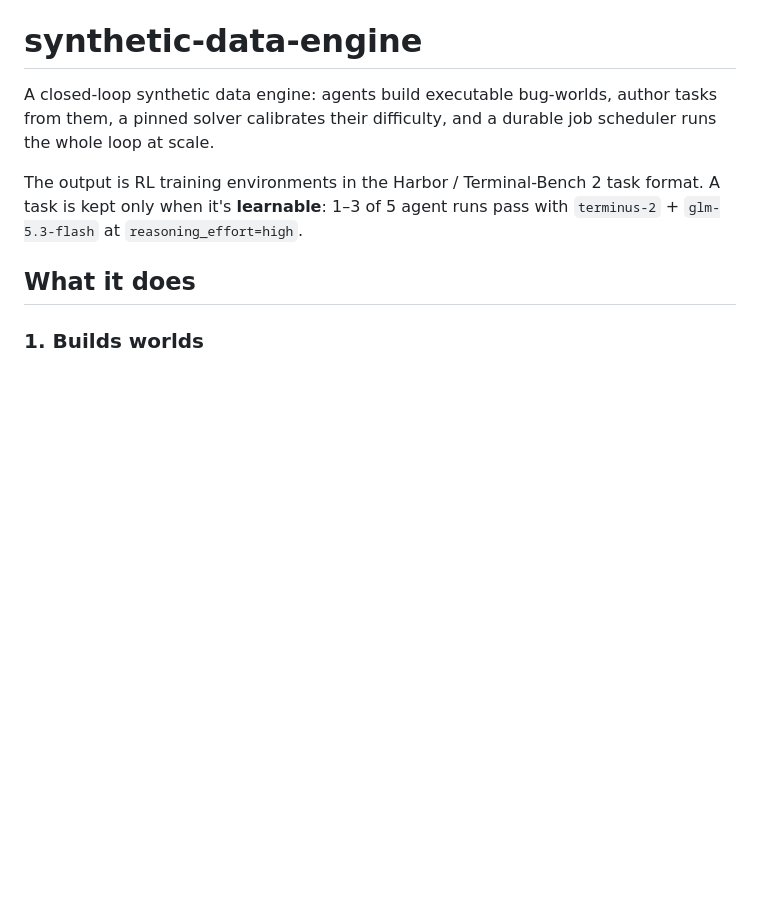
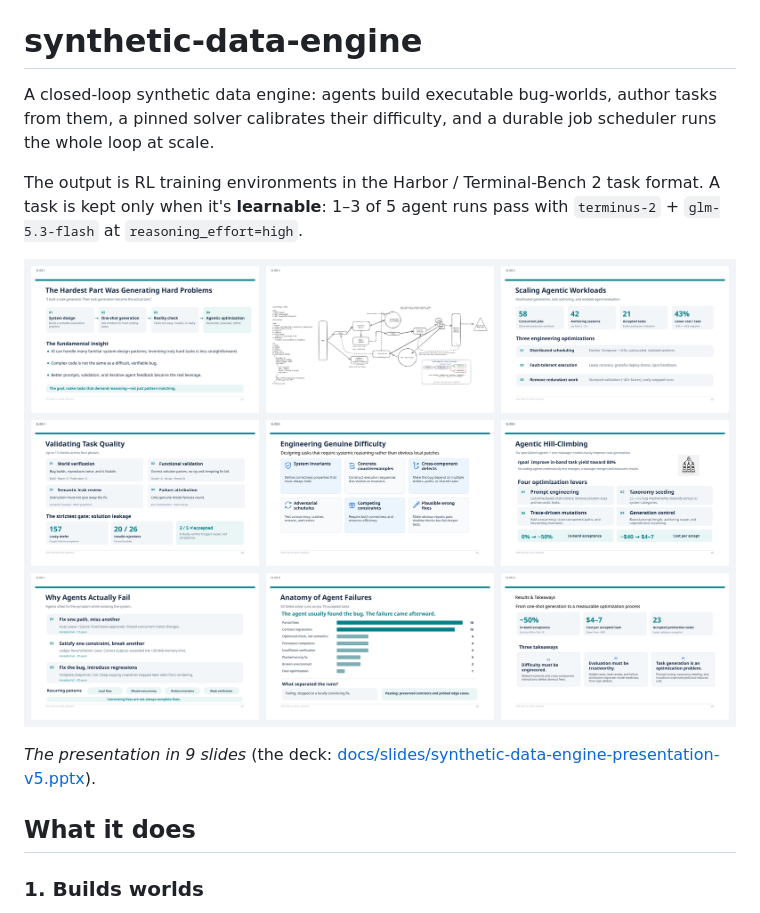
Before and after one commit to jamessmgao/synthetic-data-engine, a Markdown page: README.md, the part around the change. Drawn GitHub-style; pictures changed too: docs/slides/synthetic-data-engine-slides.png (added); blank space fills up the shorter version.

Commit message:
Slides: the deck and a 9-slide overview image
Co-Authored-By: Claude <noreply@anthropic.com>

```diff
--- a/README.md
+++ b/README.md
@@ -7,6 +7,10 @@ loop at scale.
 The output is RL training environments in the Harbor / Terminal-Bench 2 task format. A task is
 kept only when it's **learnable**: 1–3 of 5 agent runs pass with `terminus-2` +
 `glm-5.3-flash` at `reasoning_effort=high`.
+
+![The synthetic-data-engine in 9 slides: hard-problem generation, the architecture, scaling, validation, difficulty, hill-climbing, and why agents fail](docs/slides/synthetic-data-engine-slides.png)
+
+*The presentation in 9 slides* (the deck: [docs/slides/synthetic-data-engine-presentation-v5.pptx](docs/slides/synthetic-data-engine-presentation-v5.pptx)).
 
 ## What it does
 
```
Also changed, not shown: 1 other file.
